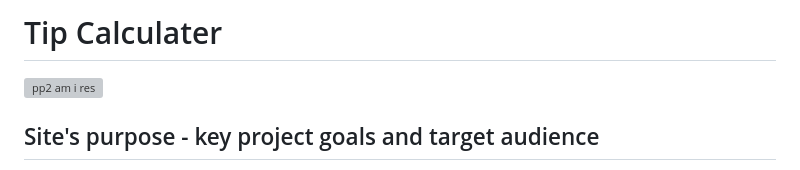
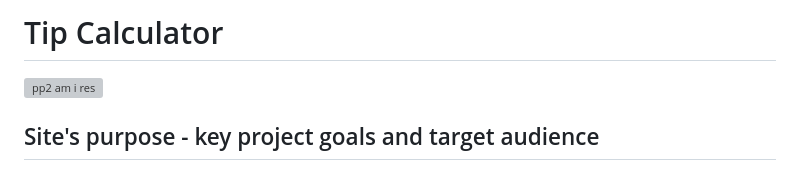
Before and after one commit to ibrahimjasim/Tip-Calculator-App-Milestone-PP2, a Markdown page: README.md, the part around the change. Drawn GitHub-style; grey boxes are pictures that could not be loaded.

Commit message:
Spelling

```diff
--- a/README.md
+++ b/README.md
@@ -1,4 +1,4 @@
-# Tip Calculater
+# Tip Calculator
 ![pp2 am i res](https://github.com/ibrahimjasim/Tip-Calculator-App-Milestone-PP2/assets/127301769/cecaaed9-2624-4038-a92b-6c3897746080)
 
 ## Site's purpose - key project goals and target audience
```
